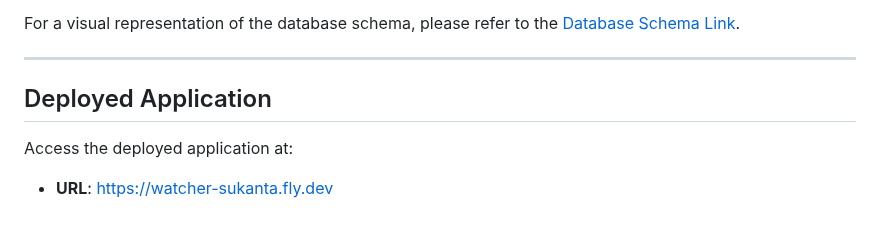
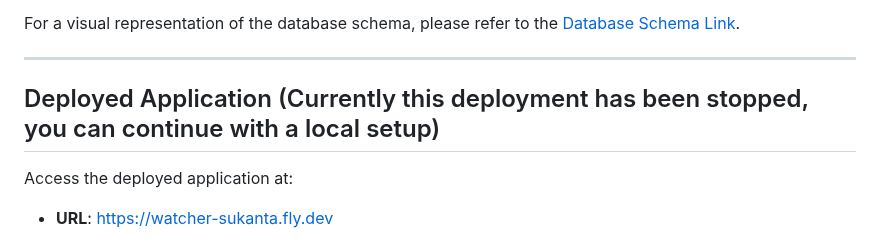
Before and after one commit to sukanta-27/watcher, a Markdown page: README.md, the part around the change. Rendered like a GitHub page.

```diff
--- a/README.md
+++ b/README.md
@@ -45,7 +45,7 @@ For a visual representation of the database schema, please refer to the [Databas
 
 ---
 
-## Deployed Application
+## Deployed Application (Currently this deployment has been stopped, you can continue with a local setup)
 
 Access the deployed application at:
 
```
